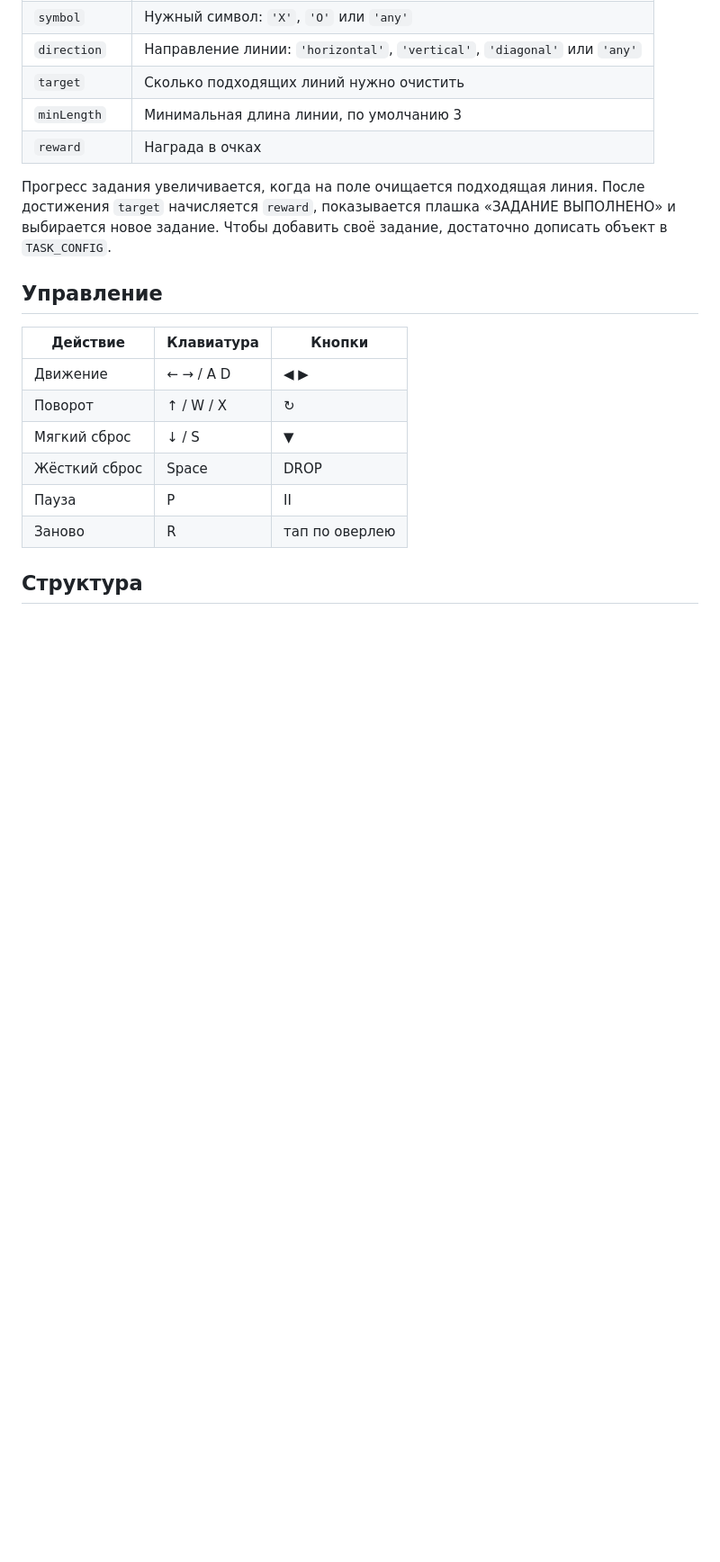
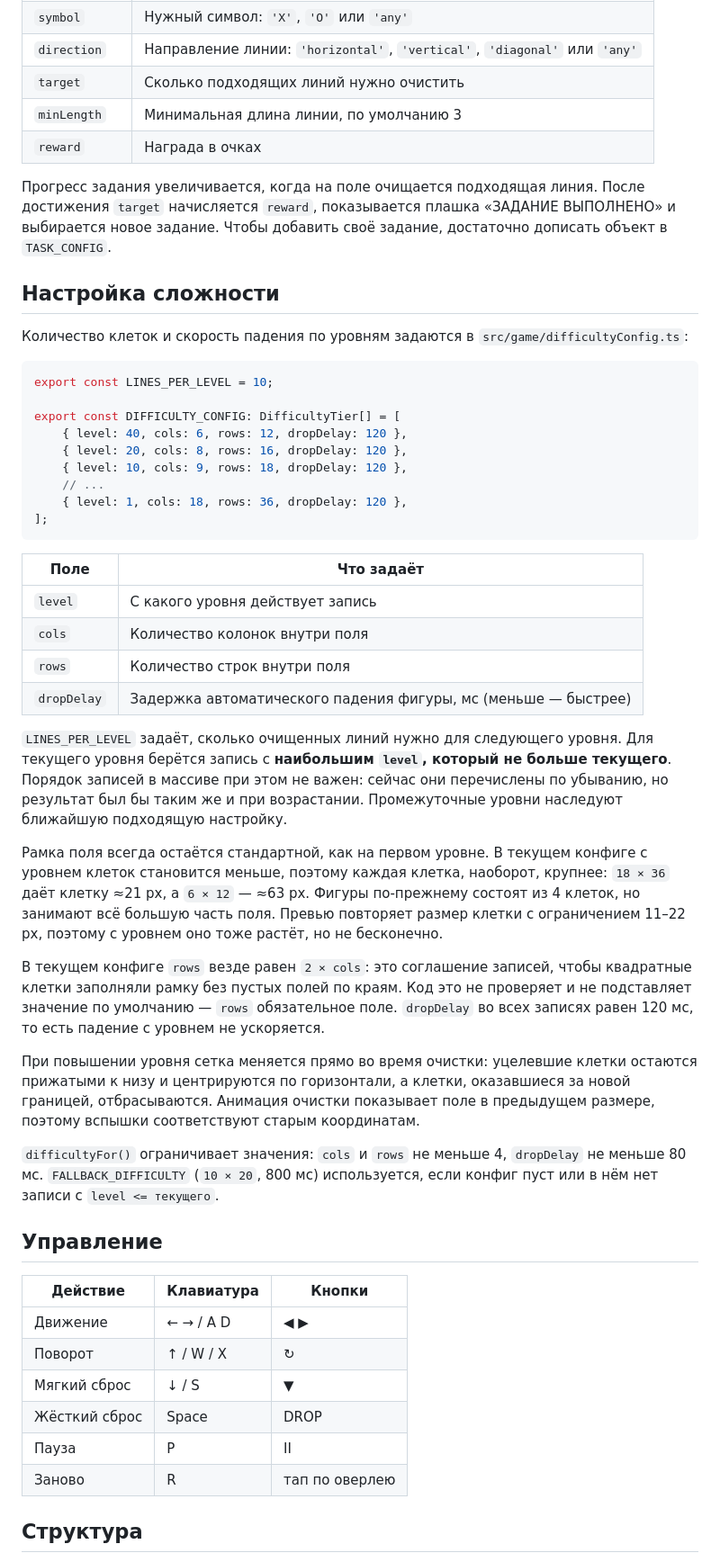
Before and after one commit to phaser-game-hub/tetris-tac-toe, a Markdown page: README.md, the part around one of its changes. Shown at 90% size. GitHub-like rendering; blank space fills up the shorter version.

````diff
--- a/README.md
+++ b/README.md
@@ -89,6 +89,39 @@ export const TASK_CONFIG: TaskDefinition[] = [
 
 Прогресс задания увеличивается, когда на поле очищается подходящая линия. После достижения `target` начисляется `reward`, показывается плашка «ЗАДАНИЕ ВЫПОЛНЕНО» и выбирается новое задание. Чтобы добавить своё задание, достаточно дописать объект в `TASK_CONFIG`.
 
+## Настройка сложности
+
+Количество клеток и скорость падения по уровням задаются в `src/game/difficultyConfig.ts`:
+
+```ts
+export const LINES_PER_LEVEL = 10;
+
+export const DIFFICULTY_CONFIG: DifficultyTier[] = [
+    { level: 40, cols: 6, rows: 12, dropDelay: 120 },
+    { level: 20, cols: 8, rows: 16, dropDelay: 120 },
+    { level: 10, cols: 9, rows: 18, dropDelay: 120 },
+    // ...
+    { level: 1, cols: 18, rows: 36, dropDelay: 120 },
+];
+```
+
+| Поле | Что задаёт |
+| --- | --- |
+| `level` | С какого уровня действует запись |
+| `cols` | Количество колонок внутри поля |
+| `rows` | Количество строк внутри поля |
+| `dropDelay` | Задержка автоматического падения фигуры, мс (меньше — быстрее) |
+
+`LINES_PER_LEVEL` задаёт, сколько очищенных линий нужно для следующего уровня. Для текущего уровня берётся запись с **наибольшим `level`, который не больше текущего**. Порядок записей в массиве при этом не важен: сейчас они перечислены по убыванию, но результат был бы таким же и при возрастании. Промежуточные уровни наследуют ближайшую подходящую настройку.
+
+Рамка поля всегда остаётся стандартной, как на первом уровне. В текущем конфиге с уровнем клеток становится меньше, поэтому каждая клетка, наоборот, крупнее: `18 × 36` даёт клетку ≈21 px, а `6 × 12` — ≈63 px. Фигуры по-прежнему состоят из 4 клеток, но занимают всё большую часть поля. Превью повторяет размер клетки с ограничением 11–22 px, поэтому с уровнем оно тоже растёт, но не бесконечно.
+
+В текущем конфиге `rows` везде равен `2 × cols`: это соглашение записей, чтобы квадратные клетки заполняли рамку без пустых полей по краям. Код это не проверяет и не подставляет значение по умолчанию — `rows` обязательное поле. `dropDelay` во всех записях равен 120 мс, то есть падение с уровнем не ускоряется.
+
+При повышении уровня сетка меняется прямо во время очистки: уцелевшие клетки остаются прижатыми к низу и центрируются по горизонтали, а клетки, оказавшиеся за новой границей, отбрасываются. Анимация очистки показывает поле в предыдущем размере, поэтому вспышки соответствуют старым координатам.
+
+`difficultyFor()` ограничивает значения: `cols` и `rows` не меньше 4, `dropDelay` не меньше 80 мс. `FALLBACK_DIFFICULTY` (`10 × 20`, 800 мс) используется, если конфиг пуст или в нём нет записи с `level <= текущего`.
+
 ## Управление
 
 | Действие | Клавиатура | Кнопки |
````
Also changed, not shown: other parts of README.md (+3 -2 lines), S-2.png, S-3.png, 4 other files.
